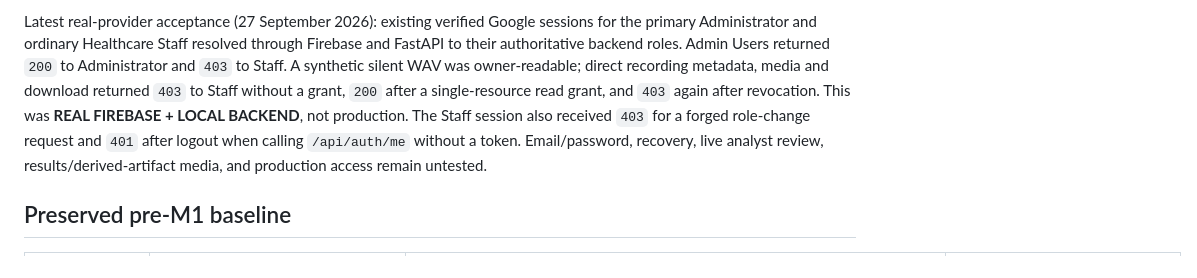
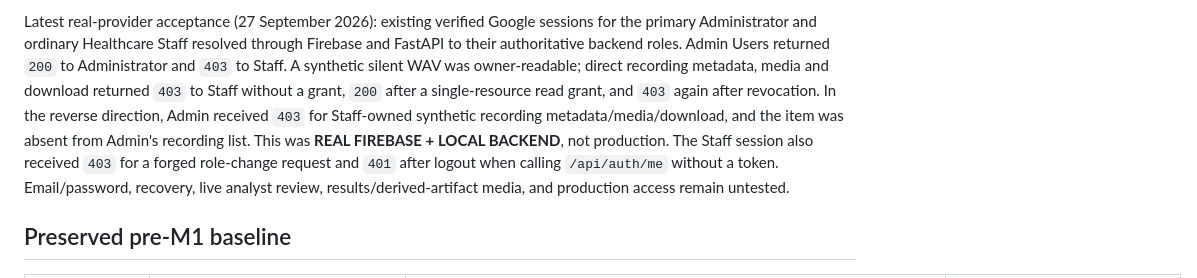
Before and after one commit to ASHRAF-2004/fyp-cardiopulmonary-sound-separation-report, a Markdown page: fyp2/TRACEABILITY.md, the part around the change. Drawn GitHub-style.

```diff
--- a/fyp2/TRACEABILITY.md
+++ b/fyp2/TRACEABILITY.md
@@ -39,8 +39,10 @@ the primary Administrator and ordinary Healthcare Staff resolved through Firebas
 FastAPI to their authoritative backend roles. Admin Users returned `200` to Administrator
 and `403` to Staff. A synthetic silent WAV was owner-readable; direct recording metadata,
 media and download returned `403` to Staff without a grant, `200` after a single-resource
-read grant, and `403` again after revocation. This was **REAL FIREBASE + LOCAL BACKEND**,
-not production. The Staff session also received `403` for a forged role-change request and
+read grant, and `403` again after revocation. In the reverse direction, Admin received
+`403` for Staff-owned synthetic recording metadata/media/download, and the item was absent
+from Admin's recording list. This was **REAL FIREBASE + LOCAL BACKEND**, not production.
+The Staff session also received `403` for a forged role-change request and
 `401` after logout when calling `/api/auth/me` without a token. Email/password, recovery,
 live analyst review, results/derived-artifact media, and production access remain untested.
 
```
Also changed, not shown: fyp2/M1_IMPLEMENTATION_AND_TEST_NOTES.md (+7 -4 lines).
